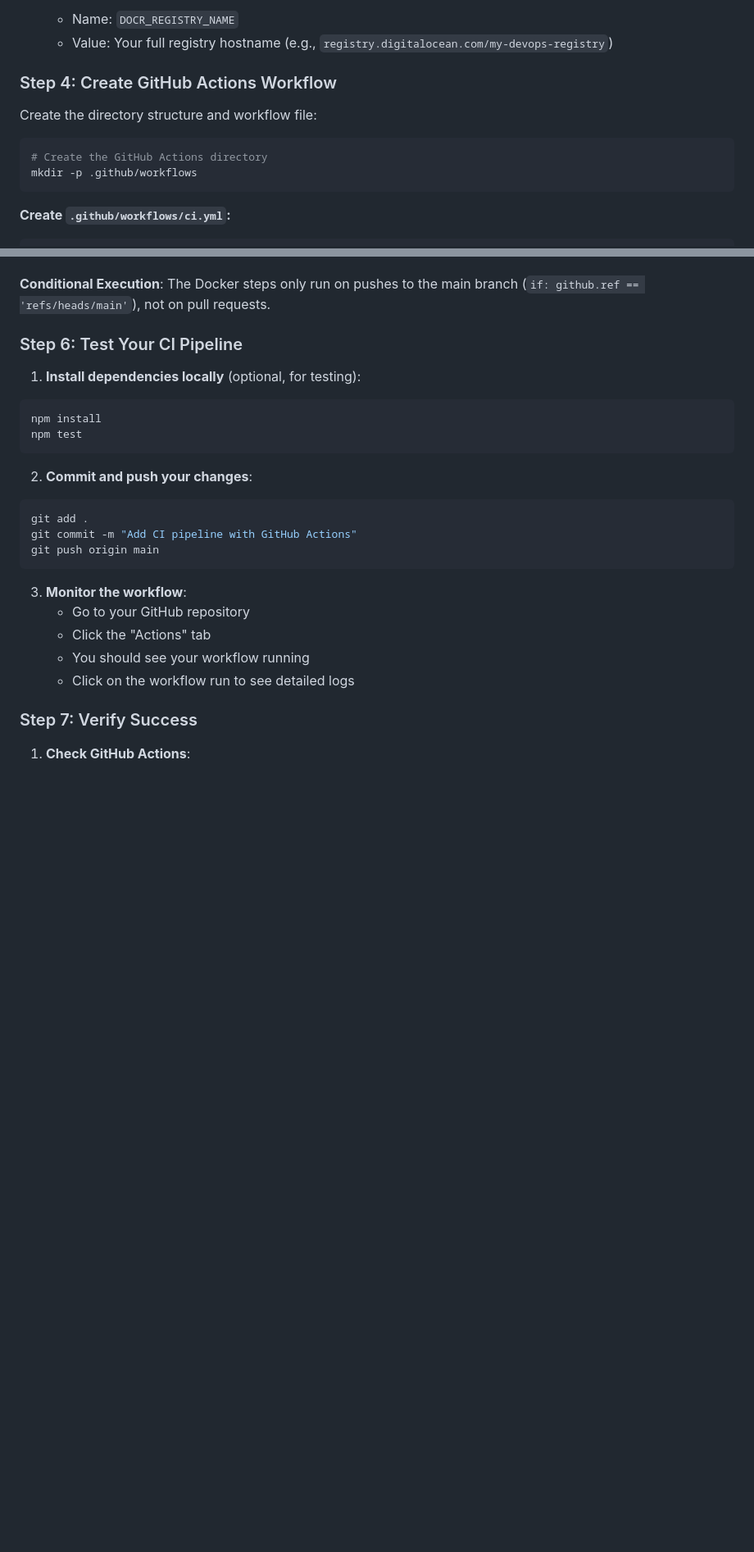
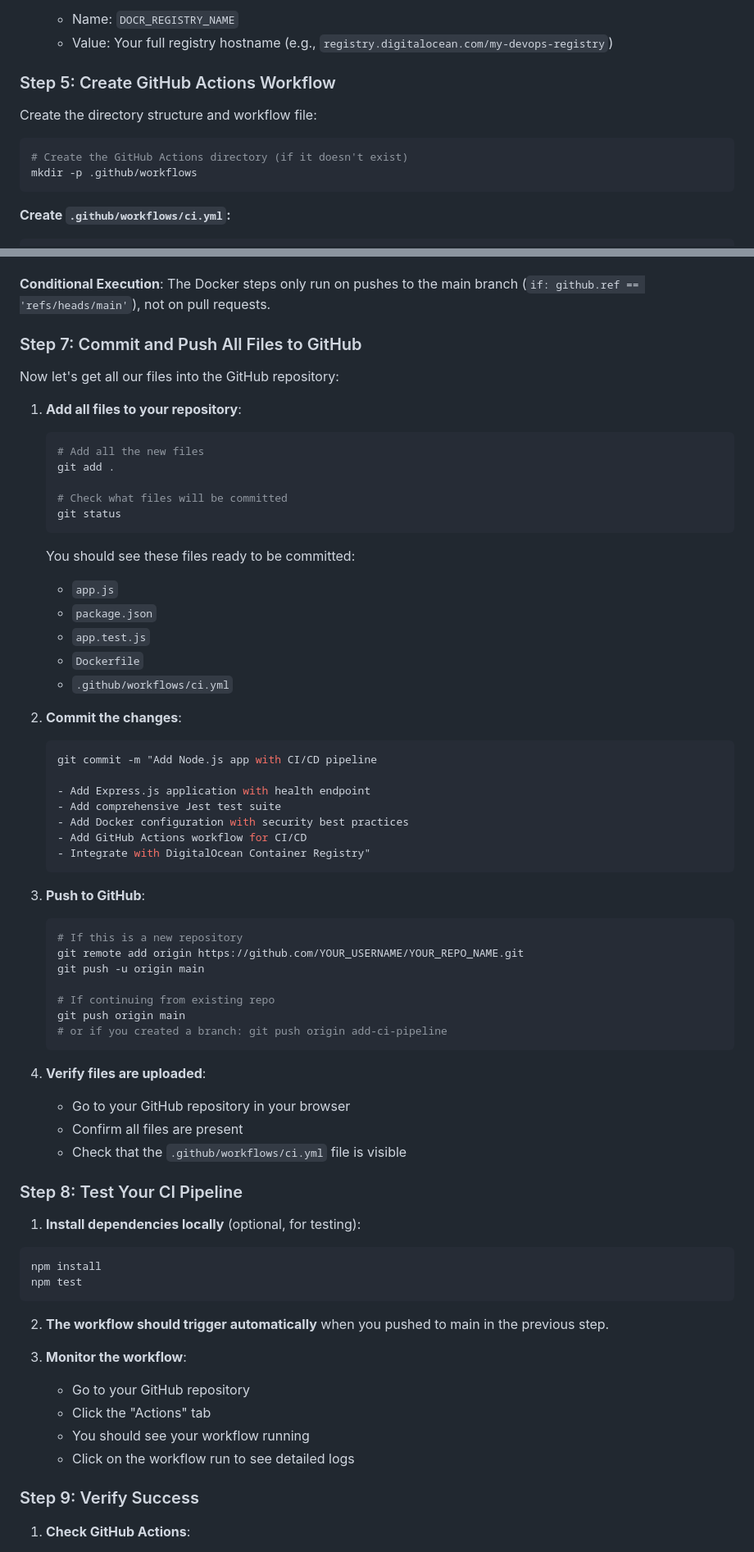
Before and after one commit to ramishtaha/10-Days-of-DevOps-on-DigitalOcean, a Markdown page: 03-basic-ci-github-actions/README.md, 2 parts joined by grey strips. Shown at 82% size. Drawn GitHub-style; blank space fills up the shorter version.

````diff
--- a/03-basic-ci-github-actions/README.md
+++ b/03-basic-ci-github-actions/README.md
@@ -232,12 +293,12 @@ Your GitHub Actions workflow needs secure access to DigitalOcean. Let's set up t
    - Name: `DOCR_REGISTRY_NAME`
    - Value: Your full registry hostname (e.g., `registry.digitalocean.com/my-devops-registry`)
 
-### Step 4: Create GitHub Actions Workflow
+### Step 5: Create GitHub Actions Workflow
 
 Create the directory structure and workflow file:
 
 ```bash
-# Create the GitHub Actions directory
+# Create the GitHub Actions directory (if it doesn't exist)
 mkdir -p .github/workflows
 ```
 
@@ -319,7 +380,54 @@ Let's break down what each section does:
 
 **Conditional Execution**: The Docker steps only run on pushes to the main branch (`if: github.ref == 'refs/heads/main'`), not on pull requests.
 
-### Step 6: Test Your CI Pipeline
+### Step 7: Commit and Push All Files to GitHub
+
+Now let's get all our files into the GitHub repository:
+
+1. **Add all files to your repository**:
+   ```bash
+   # Add all the new files
+   git add .
+
+   # Check what files will be committed
+   git status
+   ```
+
+   You should see these files ready to be committed:
+   - `app.js`
+   - `package.json`
+   - `app.test.js`
+   - `Dockerfile`
+   - `.github/workflows/ci.yml`
+
+2. **Commit the changes**:
+   ```bash
+   git commit -m "Add Node.js app with CI/CD pipeline
+
+   - Add Express.js application with health endpoint
+   - Add comprehensive Jest test suite
+   - Add Docker configuration with security best practices
+   - Add GitHub Actions workflow for CI/CD
+   - Integrate with DigitalOcean Container Registry"
+   ```
+
+3. **Push to GitHub**:
+   ```bash
+   # If this is a new repository
+   git remote add origin https://github.com/YOUR_USERNAME/YOUR_REPO_NAME.git
+   git push -u origin main
+
+   # If continuing from existing repo
+   git push origin main
+   # or if you created a branch: git push origin add-ci-pipeline
+   ```
+
+4. **Verify files are uploaded**:
+   - Go to your GitHub repository in your browser
+   - Confirm all files are present
+   - Check that the `.github/workflows/ci.yml` file is visible
+
+### Step 8: Test Your CI Pipeline
 
 1. **Install dependencies locally** (optional, for testing):
 ```bash
@@ -327,12 +435,7 @@ npm install
 npm test
 ```
 
-2. **Commit and push your changes**:
-```bash
-git add .
-git commit -m "Add CI pipeline with GitHub Actions"
-git push origin main
-```
+2. **The workflow should trigger automatically** when you pushed to main in the previous step.
 
 3. **Monitor the workflow**:
    - Go to your GitHub repository
@@ -340,7 +443,7 @@ git push origin main
    - You should see your workflow running
    - Click on the workflow run to see detailed logs
 
-### Step 7: Verify Success
+### Step 9: Verify Success
 
 1. **Check GitHub Actions**:
    - Ensure all steps completed successfully
````
Also changed, not shown: other parts of 03-basic-ci-github-actions/README.md (+94 -6 lines).
